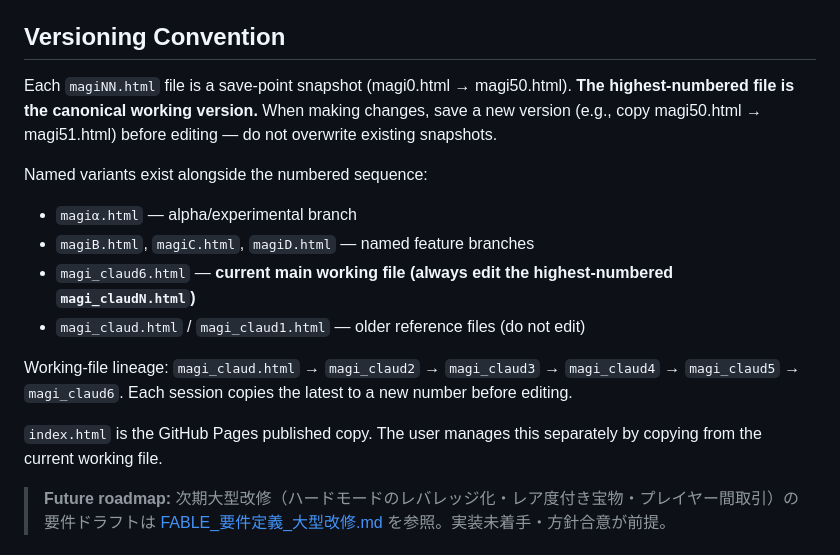
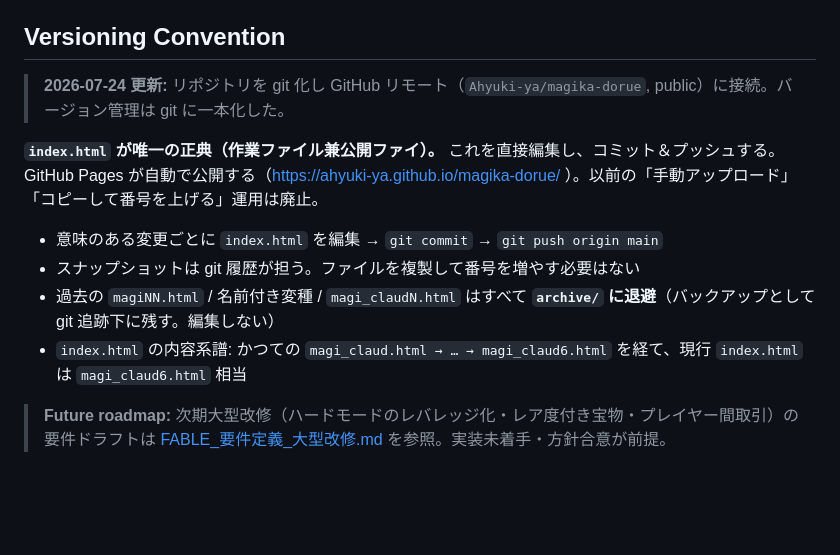
Before and after one commit to Ahyuki-ya/magika-dorue, a Markdown page: magi_CLAUDE.md, the part around the change. Rendered like a GitHub page; blank space fills up the shorter version.

Commit message:
docs: バージョン管理規約を git 運用に更新
index.html を唯一の正典（作業＆公開）とし、コピー番号増やし/手動アップロードの旧運用を廃止。

Co-Authored-By: Claude Opus 4.8 (1M context) <noreply@anthropic.com>

```diff
--- a/magi_CLAUDE.md
+++ b/magi_CLAUDE.md
@@ -10,17 +10,14 @@ No build tools, no dependencies, no server required. Open any `.html` file direc
 
 ## Versioning Convention
 
-Each `magiNN.html` file is a save-point snapshot (magi0.html → magi50.html). **The highest-numbered file is the canonical working version.** When making changes, save a new version (e.g., copy magi50.html → magi51.html) before editing — do not overwrite existing snapshots.
+> **2026-07-24 更新:** リポジトリを git 化し GitHub リモート（`Ahyuki-ya/magika-dorue`, public）に接続。バージョン管理は git に一本化した。
 
-Named variants exist alongside the numbered sequence:
-- `magiα.html` — alpha/experimental branch
-- `magiB.html`, `magiC.html`, `magiD.html` — named feature branches
-- `magi_claud6.html` — **current main working file (always edit the highest-numbered `magi_claudN.html`)**
-- `magi_claud.html` / `magi_claud1.html` — older reference files (do not edit)
+**`index.html` が唯一の正典（作業ファイル兼公開ファイ）。** これを直接編集し、コミット＆プッシュする。GitHub Pages が自動で公開する（https://ahyuki-ya.github.io/magika-dorue/ ）。以前の「手動アップロード」「コピーして番号を上げる」運用は廃止。
 
-Working-file lineage: `magi_claud.html` → `magi_claud2` → `magi_claud3` → `magi_claud4` → `magi_claud5` → `magi_claud6`. Each session copies the latest to a new number before editing.
-
-`index.html` is the GitHub Pages published copy. The user manages this separately by copying from the current working file.
+- 意味のある変更ごとに `index.html` を編集 → `git commit` → `git push origin main`
+- スナップショットは git 履歴が担う。ファイルを複製して番号を増やす必要はない
+- 過去の `magiNN.html` / 名前付き変種 / `magi_claudN.html` はすべて **`archive/` に退避**（バックアップとして git 追跡下に残す。編集しない）
+- `index.html` の内容系譜: かつての `magi_claud.html → … → magi_claud6.html` を経て、現行 `index.html` は `magi_claud6.html` 相当
 
 > **Future roadmap:** 次期大型改修（ハードモードのレバレッジ化・レア度付き宝物・プレイヤー間取引）の要件ドラフトは [FABLE_要件定義_大型改修.md](FABLE_要件定義_大型改修.md) を参照。実装未着手・方針合意が前提。
 
```
